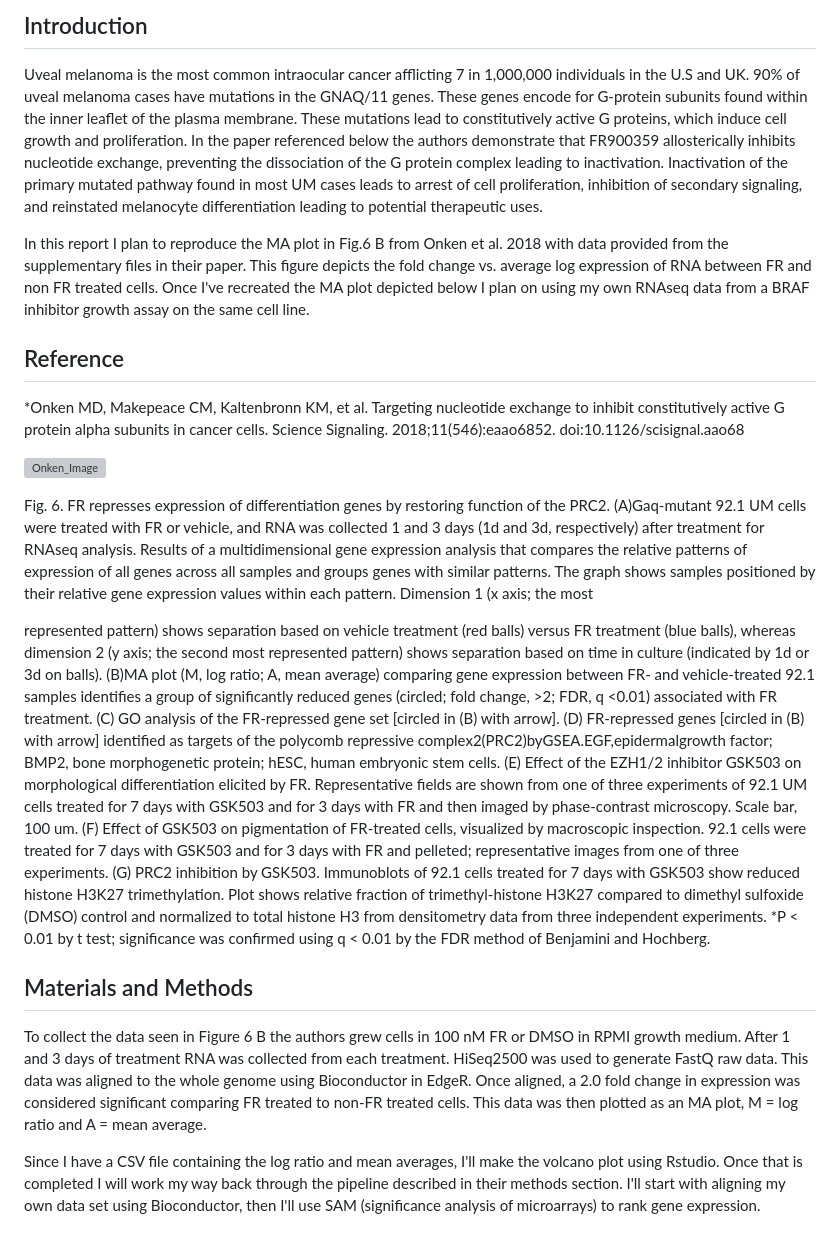
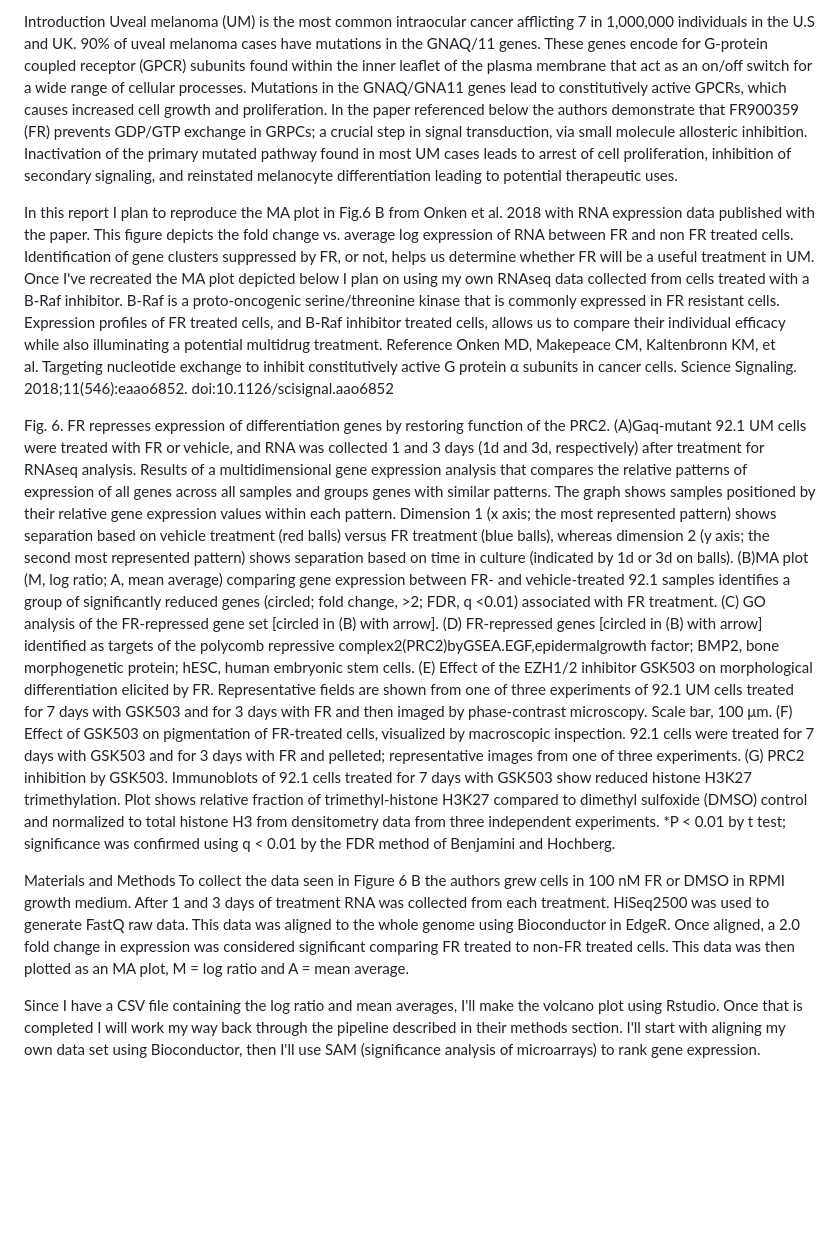
Before and after one commit to Intro-Sci-Comp-UIowa/biol-4386-course-project-and04304, a Markdown page: README.md, the part around the change. Rendered like a GitHub page; blank space fills up the shorter version; grey boxes are pictures that could not be loaded.

Commit message:
READMe updated to HW1_revisions

```diff
--- a/README.md
+++ b/README.md
@@ -1,35 +1,33 @@
-Introduction
-------------
-
-Uveal melanoma is the most common intraocular cancer afflicting 7 in
-1,000,000 individuals in the U.S and UK. 90% of uveal melanoma cases
-have mutations in the GNAQ/11 genes. These genes encode for G-protein
-subunits found within the inner leaflet of the plasma membrane. These
-mutations lead to constitutively active G proteins, which induce cell
-growth and proliferation. In the paper referenced below the authors
-demonstrate that FR900359 allosterically inhibits nucleotide exchange,
-preventing the dissociation of the G protein complex leading to
-inactivation. Inactivation of the primary mutated pathway found in most
-UM cases leads to arrest of cell proliferation, inhibition of secondary
-signaling, and reinstated melanocyte differentiation leading to
-potential therapeutic uses.
+Introduction Uveal melanoma (UM) is the most common intraocular cancer
+afflicting 7 in 1,000,000 individuals in the U.S and UK. 90% of uveal
+melanoma cases have mutations in the GNAQ/11 genes. These genes encode
+for G-protein coupled receptor (GPCR) subunits found within the inner
+leaflet of the plasma membrane that act as an on/off switch for a wide
+range of cellular processes. Mutations in the GNAQ/GNA11 genes lead to
+constitutively active GPCRs, which causes increased cell growth and
+proliferation. In the paper referenced below the authors demonstrate
+that FR900359 (FR) prevents GDP/GTP exchange in GRPCs; a crucial step in
+signal transduction, via small molecule allosteric inhibition.
+Inactivation of the primary mutated pathway found in most UM cases leads
+to arrest of cell proliferation, inhibition of secondary signaling, and
+reinstated melanocyte differentiation leading to potential therapeutic
+uses.
 
 In this report I plan to reproduce the MA plot in Fig.6 B from Onken et
-al. 2018 with data provided from the supplementary files in their paper.
-This figure depicts the fold change vs. average log expression of RNA
-between FR and non FR treated cells. Once I've recreated the MA plot
-depicted below I plan on using my own RNAseq data from a BRAF inhibitor
-growth assay on the same cell line.
-
-Reference
----------
-
-*Onken MD, Makepeace CM, Kaltenbronn KM, et al. Targeting nucleotide
-exchange to inhibit constitutively active G protein alpha subunits in cancer
-cells. Science Signaling. 2018;11(546):eaao6852.
-doi:10.1126/scisignal.aao68
-
-![Onken_Image](Onken_Image.jpg)
+al. 2018 with RNA expression data published with the paper. This figure
+depicts the fold change vs. average log expression of RNA between FR and
+non FR treated cells. Identification of gene clusters suppressed by FR,
+or not, helps us determine whether FR will be a useful treatment in UM.
+Once I've recreated the MA plot depicted below I plan on using my own
+RNAseq data collected from cells treated with a B-Raf inhibitor. B-Raf
+is a proto-oncogenic serine/threonine kinase that is commonly expressed
+in FR resistant cells. Expression profiles of FR treated cells, and
+B-Raf inhibitor treated cells, allows us to compare their individual
+efficacy while also illuminating a potential multidrug treatment.
+Reference Onken MD, Makepeace CM, Kaltenbronn KM, et al. Targeting
+nucleotide exchange to inhibit constitutively active G protein α
+subunits in cancer cells. Science Signaling. 2018;11(546):eaao6852.
+doi:10.1126/scisignal.aao6852
 
 Fig. 6. FR represses expression of differentiation genes by restoring
 function of the PRC2. (A)Gaq-mutant 92.1 UM cells were treated with FR
@@ -38,15 +36,14 @@ after treatment for RNAseq analysis. Results of a multidimensional gene
 expression analysis that compares the relative patterns of expression of
 all genes across all samples and groups genes with similar patterns. The
 graph shows samples positioned by their relative gene expression values
-within each pattern. Dimension 1 (x axis; the most
-
-represented pattern) shows separation based on vehicle treatment (red
-balls) versus FR treatment (blue balls), whereas dimension 2 (y axis;
-the second most represented pattern) shows separation based on time in
-culture (indicated by 1d or 3d on balls). (B)MA plot (M, log ratio; A,
-mean average) comparing gene expression between FR- and vehicle-treated
-92.1 samples identifies a group of significantly reduced genes (circled;
-fold change, \>2; FDR, q \<0.01) associated with FR treatment. (C) GO
+within each pattern. Dimension 1 (x axis; the most represented pattern)
+shows separation based on vehicle treatment (red balls) versus FR
+treatment (blue balls), whereas dimension 2 (y axis; the second most
+represented pattern) shows separation based on time in culture
+(indicated by 1d or 3d on balls). (B)MA plot (M, log ratio; A, mean
+average) comparing gene expression between FR- and vehicle-treated 92.1
+samples identifies a group of significantly reduced genes (circled; fold
+change, \>2; FDR, q \<0.01) associated with FR treatment. (C) GO
 analysis of the FR-repressed gene set \[circled in (B) with arrow\]. (D)
 FR-repressed genes \[circled in (B) with arrow\] identified as targets
 of the polycomb repressive complex2(PRC2)byGSEA.EGF,epidermalgrowth
@@ -55,7 +52,7 @@ cells. (E) Effect of the EZH1/2 inhibitor GSK503 on morphological
 differentiation elicited by FR. Representative fields are shown from one
 of three experiments of 92.1 UM cells treated for 7 days with GSK503 and
 for 3 days with FR and then imaged by phase-contrast microscopy. Scale
-bar, 100 um. (F) Effect of GSK503 on pigmentation of FR-treated cells,
+bar, 100 μm. (F) Effect of GSK503 on pigmentation of FR-treated cells,
 visualized by macroscopic inspection. 92.1 cells were treated for 7 days
 with GSK503 and for 3 days with FR and pelleted; representative images
 from one of three experiments. (G) PRC2 inhibition by GSK503.
@@ -66,16 +63,14 @@ and normalized to total histone H3 from densitometry data from three
 independent experiments. \*P \< 0.01 by t test; significance was
 confirmed using q \< 0.01 by the FDR method of Benjamini and Hochberg.
 
-Materials and Methods
----------------------
-
-To collect the data seen in Figure 6 B the authors grew cells in 100 nM
-FR or DMSO in RPMI growth medium. After 1 and 3 days of treatment RNA
-was collected from each treatment. HiSeq2500 was used to generate FastQ
-raw data. This data was aligned to the whole genome using Bioconductor
-in EdgeR. Once aligned, a 2.0 fold change in expression was considered
-significant comparing FR treated to non-FR treated cells. This data was
-then plotted as an MA plot, M = log ratio and A = mean average.
+Materials and Methods To collect the data seen in Figure 6 B the authors
+grew cells in 100 nM FR or DMSO in RPMI growth medium. After 1 and 3
+days of treatment RNA was collected from each treatment. HiSeq2500 was
+used to generate FastQ raw data. This data was aligned to the whole
+genome using Bioconductor in EdgeR. Once aligned, a 2.0 fold change in
+expression was considered significant comparing FR treated to non-FR
+treated cells. This data was then plotted as an MA plot, M = log ratio
+and A = mean average.
 
 Since I have a CSV file containing the log ratio and mean averages, I'll
 make the volcano plot using Rstudio. Once that is completed I will work
```
